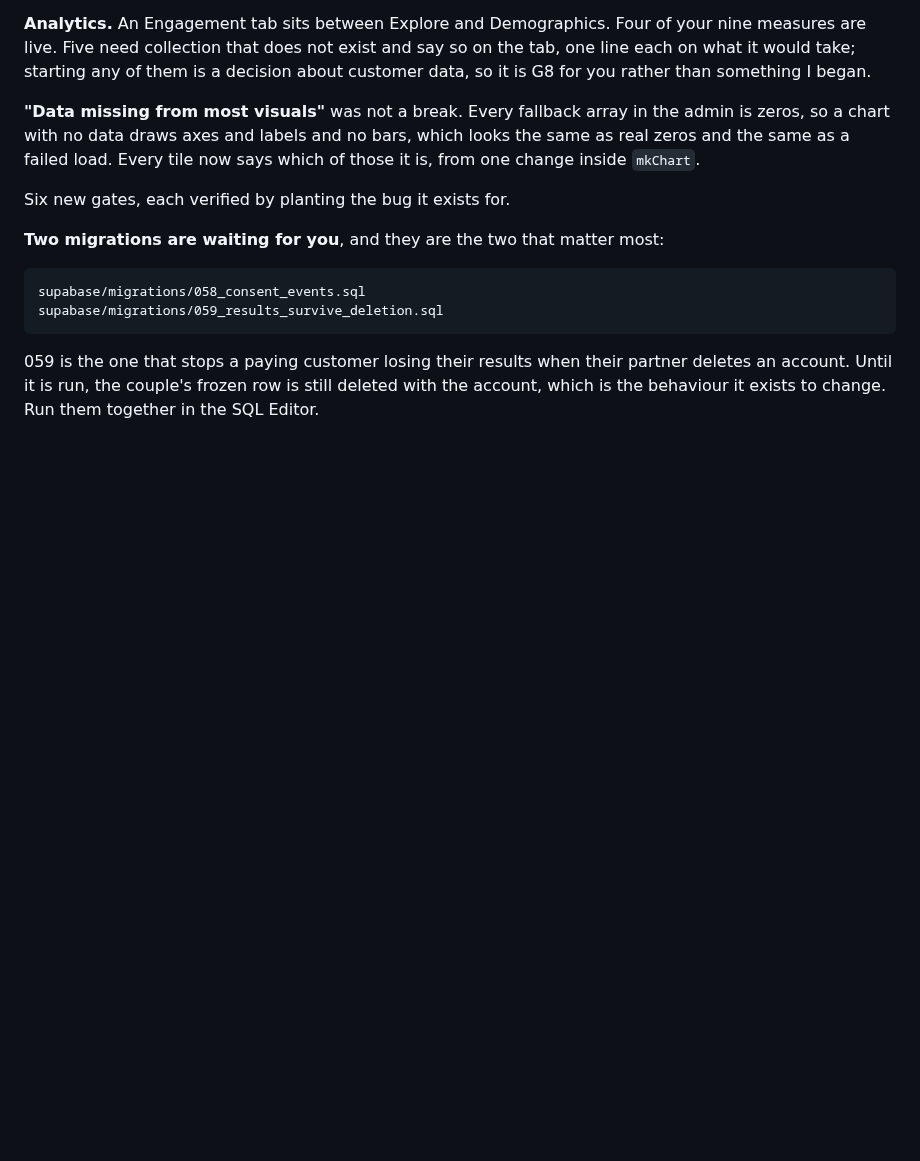
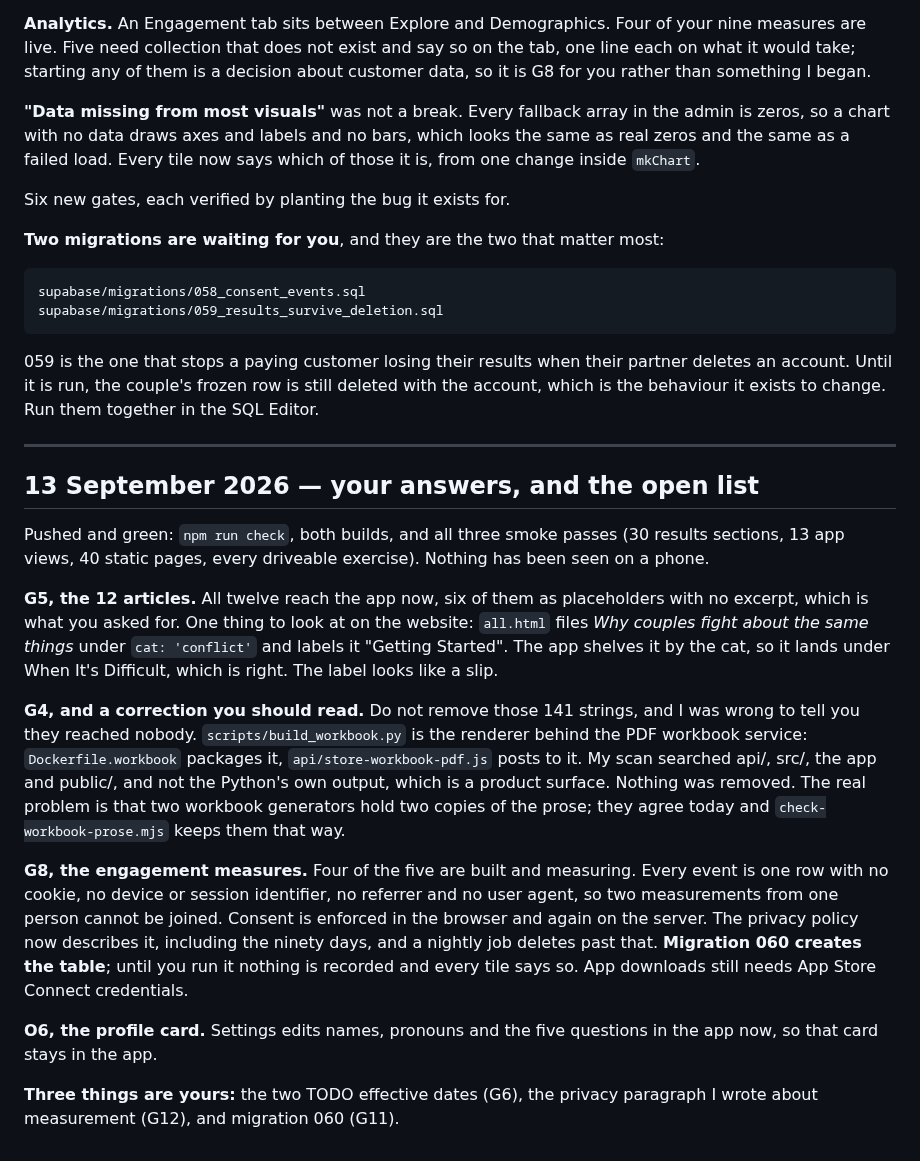
Before and after one commit to ebspencer16-eng/Attune, a Markdown page: HANDOFF.md, the part around the change. Drawn GitHub-style; blank space fills up the shorter version.

Commit message:
Handoff for the second batch
Co-Authored-By: Claude Opus 5 (1M context) <noreply@anthropic.com>
Claude-Session: https://claude.ai/code/session_01SsedYhmJ4mWthtaUTY4En4

```diff
--- a/HANDOFF.md
+++ b/HANDOFF.md
@@ -1468,3 +1468,42 @@ Six new gates, each verified by planting the bug it exists for.
 partner deletes an account. Until it is run, the couple's frozen row is still
 deleted with the account, which is the behaviour it exists to change. Run them
 together in the SQL Editor.
+
+---
+
+## 13 September 2026 — your answers, and the open list
+
+Pushed and green: `npm run check`, both builds, and all three smoke passes
+(30 results sections, 13 app views, 40 static pages, every driveable
+exercise). Nothing has been seen on a phone.
+
+**G5, the 12 articles.** All twelve reach the app now, six of them as
+placeholders with no excerpt, which is what you asked for. One thing to look
+at on the website: `all.html` files *Why couples fight about the same things*
+under `cat: 'conflict'` and labels it "Getting Started". The app shelves it by
+the cat, so it lands under When It's Difficult, which is right. The label looks
+like a slip.
+
+**G4, and a correction you should read.** Do not remove those 141 strings, and
+I was wrong to tell you they reached nobody. `scripts/build_workbook.py` is the
+renderer behind the PDF workbook service: `Dockerfile.workbook` packages it,
+`api/store-workbook-pdf.js` posts to it. My scan searched api/, src/, the app
+and public/, and not the Python's own output, which is a product surface.
+Nothing was removed. The real problem is that two workbook generators hold two
+copies of the prose; they agree today and `check-workbook-prose.mjs` keeps them
+that way.
+
+**G8, the engagement measures.** Four of the five are built and measuring.
+Every event is one row with no cookie, no device or session identifier, no
+referrer and no user agent, so two measurements from one person cannot be
+joined. Consent is enforced in the browser and again on the server. The
+privacy policy now describes it, including the ninety days, and a nightly job
+deletes past that. **Migration 060 creates the table**; until you run it
+nothing is recorded and every tile says so. App downloads still needs App
+Store Connect credentials.
+
+**O6, the profile card.** Settings edits names, pronouns and the five
+questions in the app now, so that card stays in the app.
+
+**Three things are yours:** the two TODO effective dates (G6), the privacy
+paragraph I wrote about measurement (G12), and migration 060 (G11).
```
